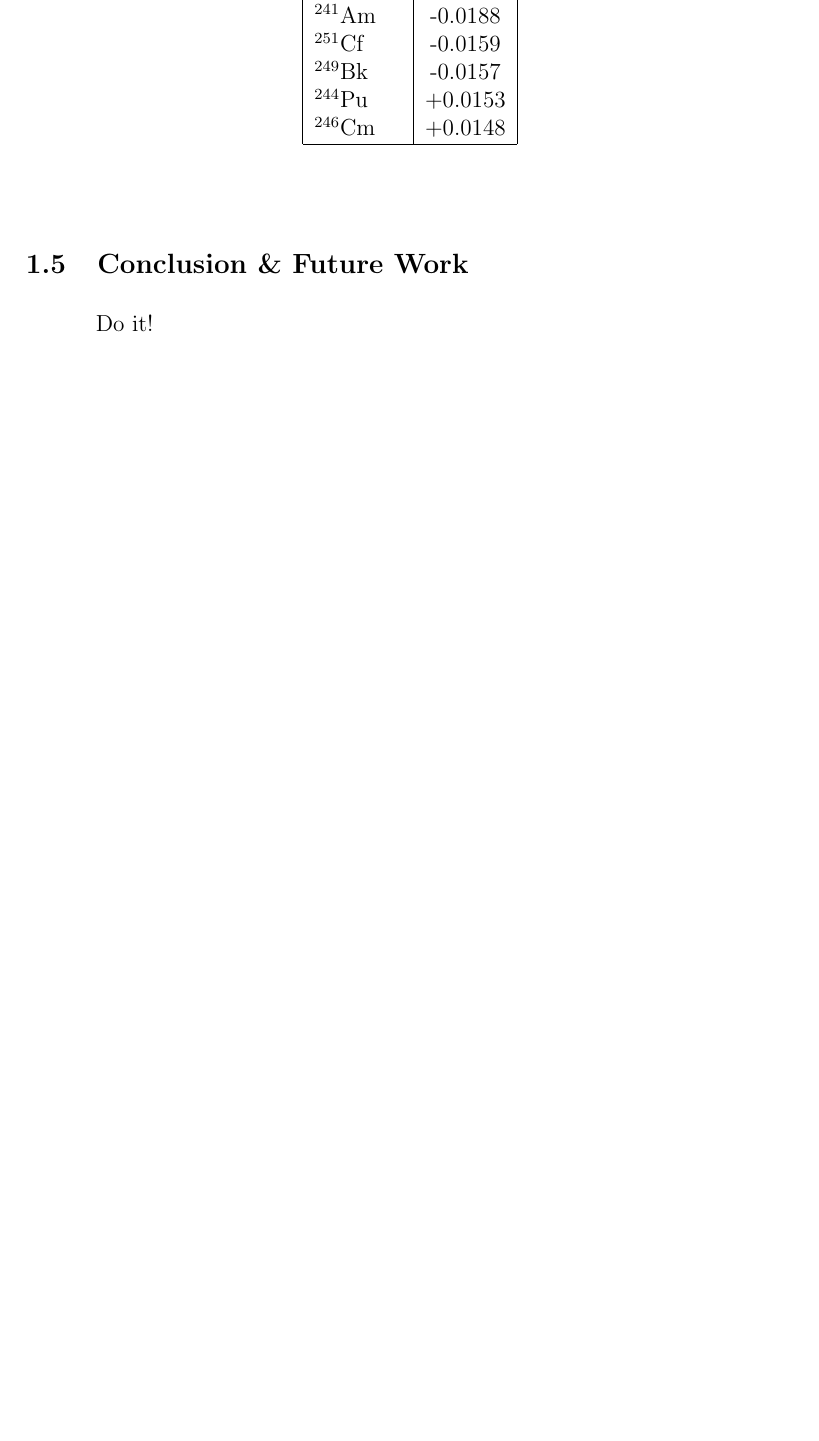
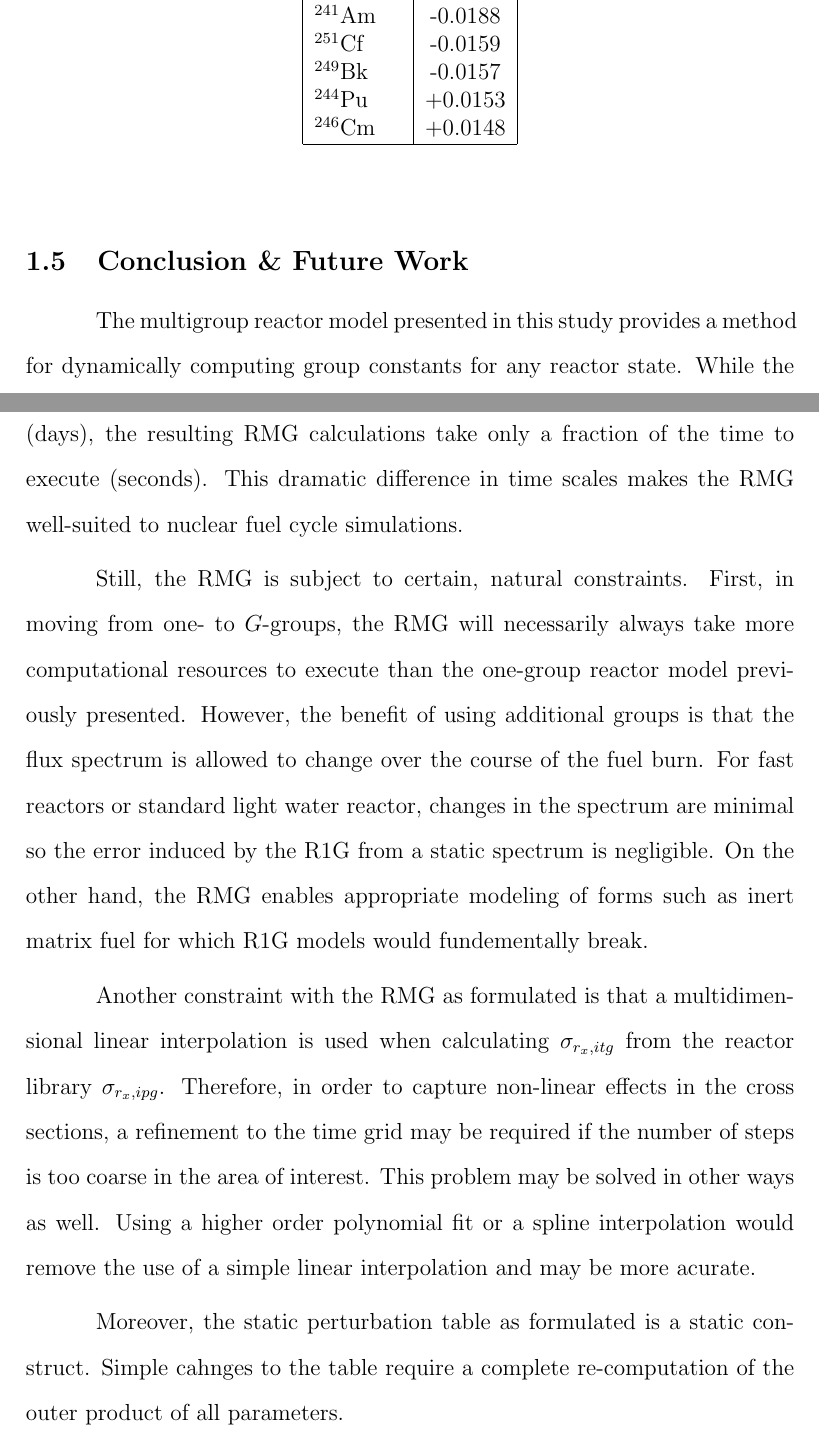
Before and after one commit to scopatz/dissertation, a LaTeX thesis (disstemplate.tex, which reads multigroup_method/multigroup_paper.tex): part of page 49 of 58 before the commit and two parts of pages 49 and 54 of 59 after it, the two joined at a grey line, cut so that both start at the same text, the shorter picture padded with empty space. Compiled offline with pdfLaTeX.

Commit message:
Added some conclusion text.

```diff
--- a/multigroup_method/multigroup_paper.tex
+++ b/multigroup_method/multigroup_paper.tex
@@ -993,4 +993,26 @@ the cross sections meet within acceptable levels or error.
 
 \section{Conclusion \& Future Work}
 \index{Conclusion \& Future Work@\emph{Conclusion \& Future Work}}
-Do it!
+The multigroup reactor model presented in this study provides a method for dynamically
+computing group constants for any reactor state.  While the inital cross section library
+generation stage may be computationally expensive (days), the resulting RMG calculations take
+only a fraction of the time to execute (seconds).  This dramatic difference in time scales
+makes the RMG well-suited to nuclear fuel cycle simulations.
+
+Still, the RMG is subject to certain, natural constraints.  First, in moving from one- to $G$-groups,
+the RMG will necessarily always take more computational resources to execute than the one-group
+reactor model previously presented.  However, the benefit of using additional groups is that the flux
+spectrum is allowed to change over the course of the fuel burn.  For fast reactors or standard light
+water reactor, changes in the spectrum are minimal so the error induced by the R1G from a static spectrum
+is negligible.  On the other hand, the RMG enables appropriate modeling of forms such as inert matrix
+fuel for which R1G models would fundementally break.
+
+Another constraint with the RMG as formulated is that a multidimensional linear interpolation is
+used when calculating $\sigma_{r_x,itg}$ from the reactor library $\sigma_{r_x,ipg}$.  Therefore,
+in order to capture non-linear effects in the cross sections, a refinement to the time grid may
+be required if the number of steps is too coarse in the area of interest.  This problem may be solved
+in other ways as well.  Using a higher order polynomial fit or a spline interpolation would
+remove the use of a simple linear interpolation and may be more acurate.
+
+Moreover, the static perturbation table as formulated is a static construct.  Simple cahnges to the table
+require a complete re-computation of the outer product of all parameters.
```
